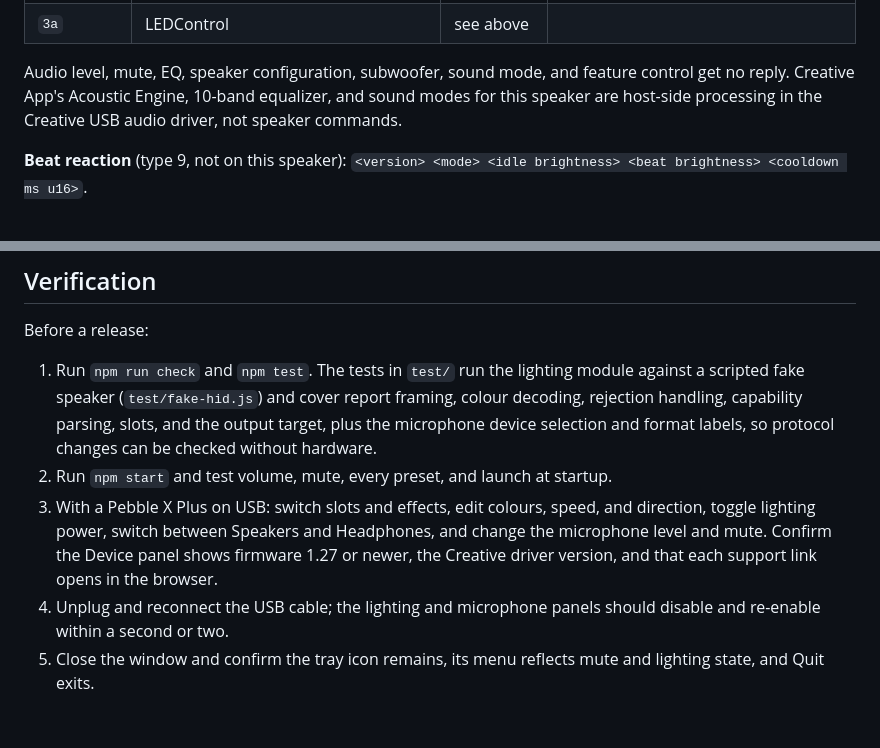
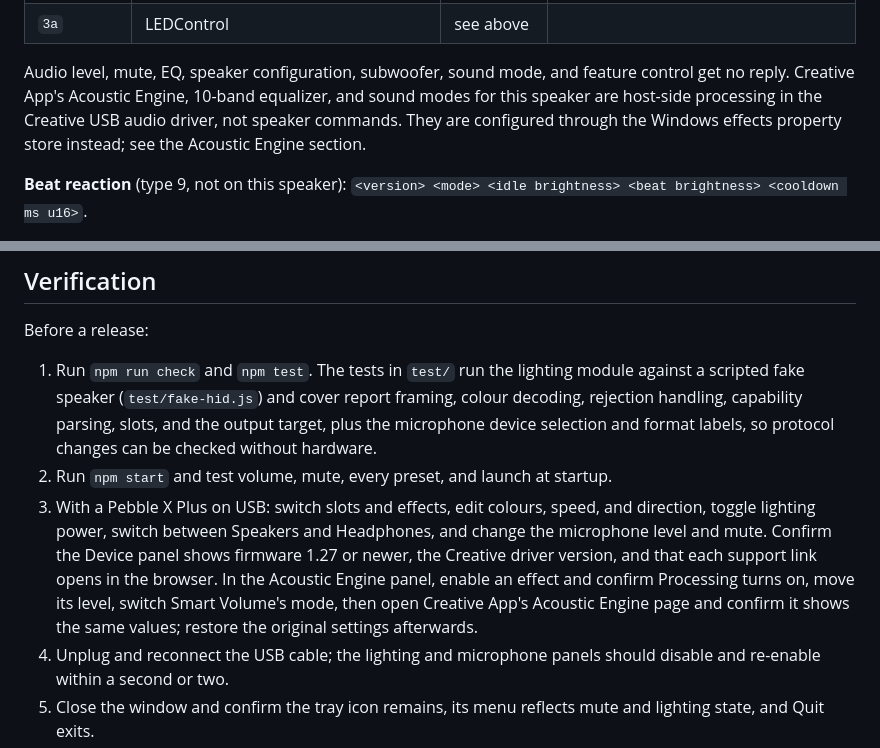
Before and after one commit to PierrunoYT/pebble-control, a Markdown page: docs/DEVELOPMENT.md, 2 parts joined by grey strips. GitHub-like rendering; blank space fills up the shorter version.

Commit message:
Point the protocol notes and checklist at the Acoustic Engine panel
Co-Authored-By: Claude Fable 5.1 <noreply@anthropic.com>
Claude-Session: https://claude.ai/code/session_01K3V4Vysgoph3NsuE48BZYw

```diff
--- a/docs/DEVELOPMENT.md
+++ b/docs/DEVELOPMENT.md
@@ -134,7 +134,7 @@ Sources: live probing of a Pebble X Plus (firmware release 4720) and the decompi
 | `2c` | SpeakerOutputTargetSelectionControl | `00 <mask u32>` set, `01` get, `02` support | Mask `2` PowerAmplifierOut (speakers), `4` Headphone. Support reply lists both. Switching to `4` routes audio to the headphone jack; unsupported masks are rejected with `81`. |
 | `3a` | LEDControl | see above | |
 
-Audio level, mute, EQ, speaker configuration, subwoofer, sound mode, and feature control get no reply. Creative App's Acoustic Engine, 10-band equalizer, and sound modes for this speaker are host-side processing in the Creative USB audio driver, not speaker commands.
+Audio level, mute, EQ, speaker configuration, subwoofer, sound mode, and feature control get no reply. Creative App's Acoustic Engine, 10-band equalizer, and sound modes for this speaker are host-side processing in the Creative USB audio driver, not speaker commands. They are configured through the Windows effects property store instead; see the Acoustic Engine section.
 
 **Beat reaction** (type 9, not on this speaker): `<version> <mode> <idle brightness> <beat brightness> <cooldown ms u16>`.
 
@@ -197,7 +197,7 @@ Before a release:
 
 1. Run `npm run check` and `npm test`. The tests in `test/` run the lighting module against a scripted fake speaker (`test/fake-hid.js`) and cover report framing, colour decoding, rejection handling, capability parsing, slots, and the output target, plus the microphone device selection and format labels, so protocol changes can be checked without hardware.
 2. Run `npm start` and test volume, mute, every preset, and launch at startup.
-3. With a Pebble X Plus on USB: switch slots and effects, edit colours, speed, and direction, toggle lighting power, switch between Speakers and Headphones, and change the microphone level and mute. Confirm the Device panel shows firmware 1.27 or newer, the Creative driver version, and that each support link opens in the browser.
+3. With a Pebble X Plus on USB: switch slots and effects, edit colours, speed, and direction, toggle lighting power, switch between Speakers and Headphones, and change the microphone level and mute. Confirm the Device panel shows firmware 1.27 or newer, the Creative driver version, and that each support link opens in the browser. In the Acoustic Engine panel, enable an effect and confirm Processing turns on, move its level, switch Smart Volume's mode, then open Creative App's Acoustic Engine page and confirm it shows the same values; restore the original settings afterwards.
 4. Unplug and reconnect the USB cable; the lighting and microphone panels should disable and re-enable within a second or two.
 5. Close the window and confirm the tray icon remains, its menu reflects mute and lighting state, and Quit exits.
 6. Press Ctrl+Alt+Up, Ctrl+Alt+Down, and Ctrl+Alt+M with the window hidden and confirm the volume display has caught up when it is shown again.
```
Also changed, not shown: docs/TASKS.md (+1 -1 lines).
